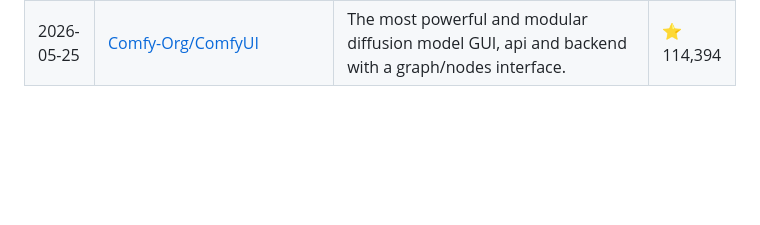
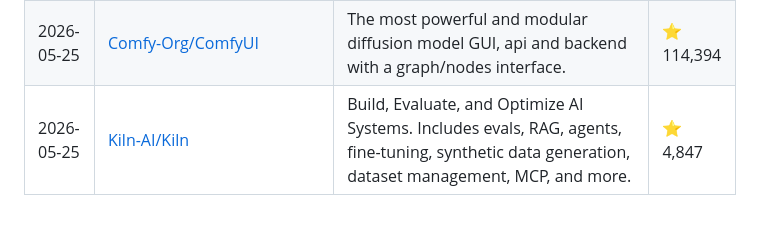
Before and after one commit to siddharthsbhadauria/awesome-ai-discoveries, a Markdown page: README.md, the part around the change. GitHub-like rendering; blank space fills up the shorter version.

Commit message:
chore: sync curated list

```diff
--- a/README.md
+++ b/README.md
@@ -181,3 +181,4 @@ The most popular discovery lately: **[Significant-Gravitas/AutoGPT](https://gith
 | 2026-05-24 | [langgenius/dify](https://github.com/langgenius/dify) | Production-ready platform for agentic workflow development. | ⭐ 142,461 |
 | 2026-05-25 | [CarterPerez-dev/Cybersecurity-Projects](https://github.com/CarterPerez-dev/Cybersecurity-Projects) | Building 70 Projects ranging from beginner to advanced so anyone can — learn from, build upon, use as a reference, or even copy directly. Gamified Cybersecurity learning 👇 | ⭐ 2,179 |
 | 2026-05-25 | [Comfy-Org/ComfyUI](https://github.com/Comfy-Org/ComfyUI) | The most powerful and modular diffusion model GUI, api and backend with a graph/nodes interface. | ⭐ 114,394 |
+| 2026-05-25 | [Kiln-AI/Kiln](https://github.com/Kiln-AI/Kiln) | Build, Evaluate, and Optimize AI Systems. Includes evals, RAG, agents, fine-tuning, synthetic data generation, dataset management, MCP, and more. | ⭐ 4,847 |
```
